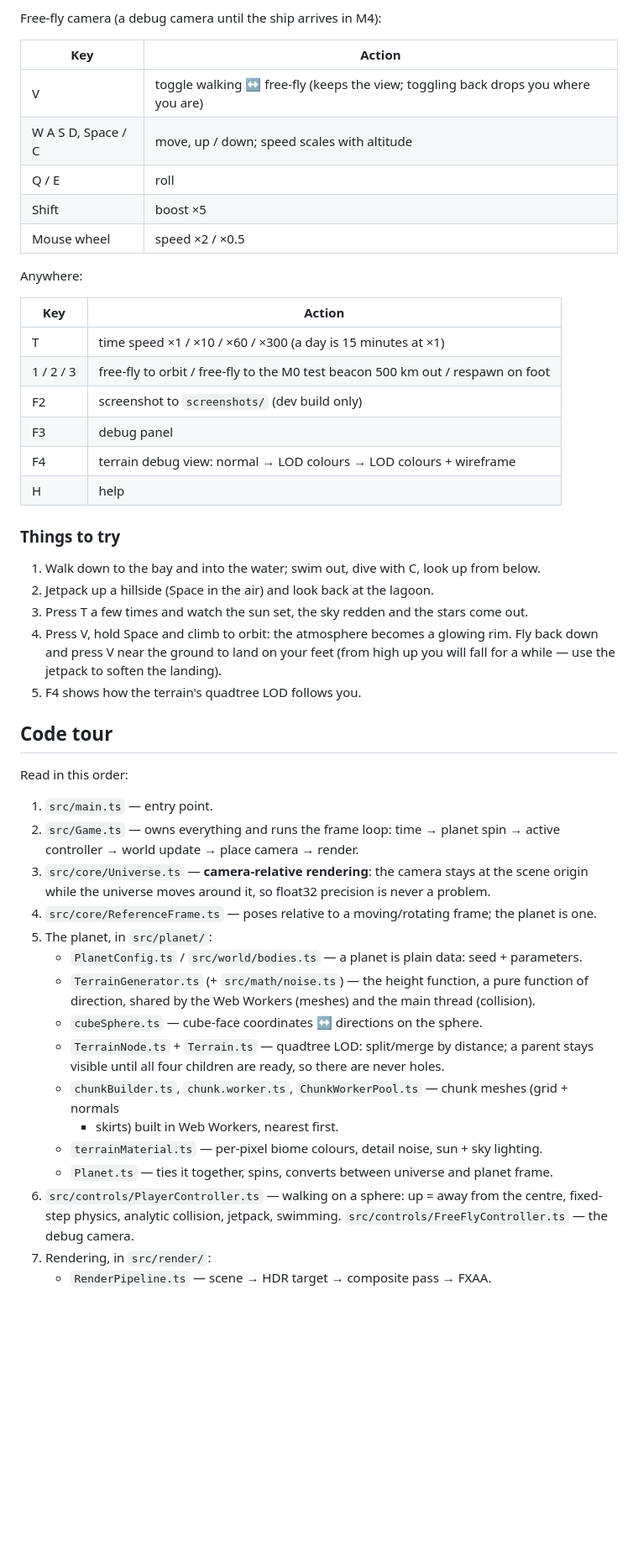
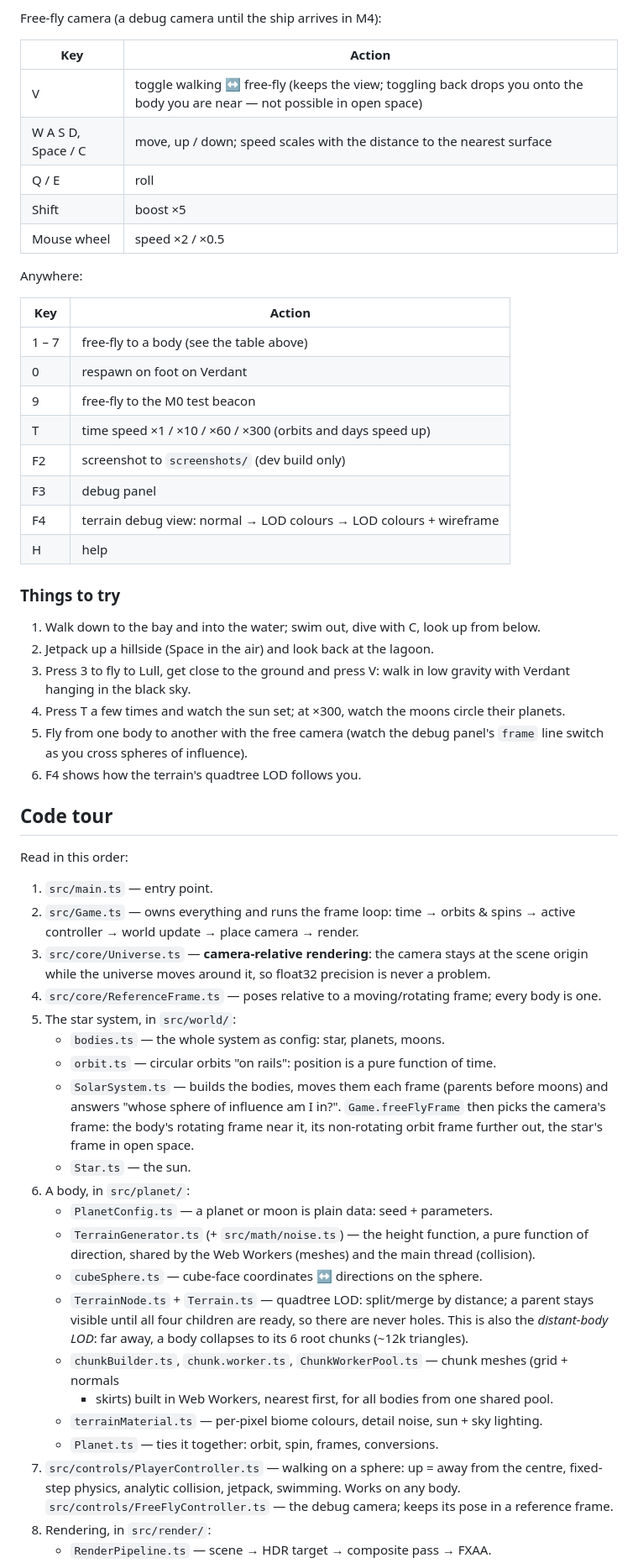
Before and after one commit to slobodin/NoMansSkyVibeClone, a Markdown page: README.md, the part around one of its changes. Shown at 84% size. Drawn GitHub-style; blank space fills up the shorter version.

```diff
--- a/README.md
+++ b/README.md
@@ -33,8 +50,8 @@ Free-fly camera (a debug camera until the ship arrives in M4):
 
 | Key | Action |
 |---|---|
-| V | toggle walking ↔ free-fly (keeps the view; toggling back drops you where you are) |
-| W A S D, Space / C | move, up / down; speed scales with altitude |
+| V | toggle walking ↔ free-fly (keeps the view; toggling back drops you onto the body you are near — not possible in open space) |
+| W A S D, Space / C | move, up / down; speed scales with the distance to the nearest surface |
 | Q / E | roll |
 | Shift | boost ×5 |
 | Mouse wheel | speed ×2 / ×0.5 |
@@ -43,8 +60,10 @@ Anywhere:
 
 | Key | Action |
 |---|---|
-| T | time speed ×1 / ×10 / ×60 / ×300 (a day is 15 minutes at ×1) |
-| 1 / 2 / 3 | free-fly to orbit / free-fly to the M0 test beacon 500 km out / respawn on foot |
+| 1 – 7 | free-fly to a body (see the table above) |
+| 0 | respawn on foot on Verdant |
+| 9 | free-fly to the M0 test beacon |
+| T | time speed ×1 / ×10 / ×60 / ×300 (orbits and days speed up) |
 | F2 | screenshot to `screenshots/` (dev build only) |
 | F3 | debug panel |
 | F4 | terrain debug view: normal → LOD colours → LOD colours + wireframe |
@@ -54,11 +73,12 @@ Anywhere:
 
 1. Walk down to the bay and into the water; swim out, dive with C, look up from below.
 2. Jetpack up a hillside (Space in the air) and look back at the lagoon.
-3. Press T a few times and watch the sun set, the sky redden and the stars come out.
-4. Press V, hold Space and climb to orbit: the atmosphere becomes a glowing rim. Fly back down
-   and press V near the ground to land on your feet (from high up you will fall for a while —
-   use the jetpack to soften the landing).
-5. F4 shows how the terrain's quadtree LOD follows you.
+3. Press 3 to fly to Lull, get close to the ground and press V: walk in low gravity with Verdant
+   hanging in the black sky.
+4. Press T a few times and watch the sun set; at ×300, watch the moons circle their planets.
+5. Fly from one body to another with the free camera (watch the debug panel's `frame` line
+   switch as you cross spheres of influence).
+6. F4 shows how the terrain's quadtree LOD follows you.
 
 ## Code tour
 
@@ -66,23 +86,32 @@ Read in this order:
 
 1. `src/main.ts` — entry point.
 2. `src/Game.ts` — owns everything and runs the frame loop:
-   time → planet spin → active controller → world update → place camera → render.
+   time → orbits & spins → active controller → world update → place camera → render.
 3. `src/core/Universe.ts` — **camera-relative rendering**: the camera stays at the scene origin
    while the universe moves around it, so float32 precision is never a problem.
-4. `src/core/ReferenceFrame.ts` — poses relative to a moving/rotating frame; the planet is one.
-5. The planet, in `src/planet/`:
-   - `PlanetConfig.ts` / `src/world/bodies.ts` — a planet is plain data: seed + parameters.
+4. `src/core/ReferenceFrame.ts` — poses relative to a moving/rotating frame; every body is one.
+5. The star system, in `src/world/`:
+   - `bodies.ts` — the whole system as config: star, planets, moons.
+   - `orbit.ts` — circular orbits "on rails": position is a pure function of time.
+   - `SolarSystem.ts` — builds the bodies, moves them each frame (parents before moons) and
+     answers "whose sphere of influence am I in?". `Game.freeFlyFrame` then picks the camera's
+     frame: the body's rotating frame near it, its non-rotating orbit frame further out, the
+     star's frame in open space.
+   - `Star.ts` — the sun.
+6. A body, in `src/planet/`:
+   - `PlanetConfig.ts` — a planet or moon is plain data: seed + parameters.
    - `TerrainGenerator.ts` (+ `src/math/noise.ts`) — the height function, a pure function of
      direction, shared by the Web Workers (meshes) and the main thread (collision).
    - `cubeSphere.ts` — cube-face coordinates ↔ directions on the sphere.
    - `TerrainNode.ts` + `Terrain.ts` — quadtree LOD: split/merge by distance; a parent stays
-     visible until all four children are ready, so there are never holes.
+     visible until all four children are ready, so there are never holes. This is also the
+     *distant-body LOD*: far away, a body collapses to its 6 root chunks (~12k triangles).
    - `chunkBuilder.ts`, `chunk.worker.ts`, `ChunkWorkerPool.ts` — chunk meshes (grid + normals
-     + skirts) built in Web Workers, nearest first.
+     + skirts) built in Web Workers, nearest first, for all bodies from one shared pool.
    - `terrainMaterial.ts` — per-pixel biome colours, detail noise, sun + sky lighting.
-   - `Planet.ts` — ties it together, spins, converts between universe and planet frame.
-6. `src/controls/PlayerController.ts` — walking on a sphere: up = away from the centre,
-   fixed-step physics, analytic collision, jetpack, swimming.
-   `src/controls/FreeFlyController.ts` — the debug camera.
-7. Rendering, in `src/render/`:
+   - `Planet.ts` — ties it together: orbit, spin, frames, conversions.
+7. `src/controls/PlayerController.ts` — walking on a sphere: up = away from the centre,
+   fixed-step physics, analytic collision, jetpack, swimming. Works on any body.
+   `src/controls/FreeFlyController.ts` — the debug camera; keeps its pose in a reference frame.
+8. Rendering, in `src/render/`:
    - `RenderPipeline.ts` — scene → HDR target → composite pass → FXAA.
```
Also changed, not shown: other parts of README.md (+33 -14 lines).
